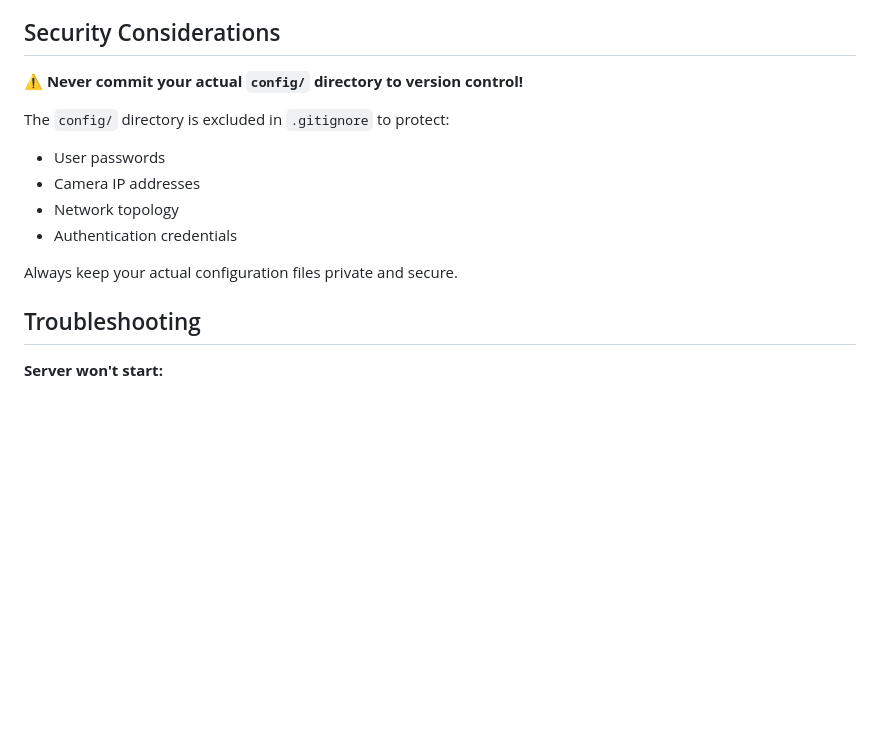
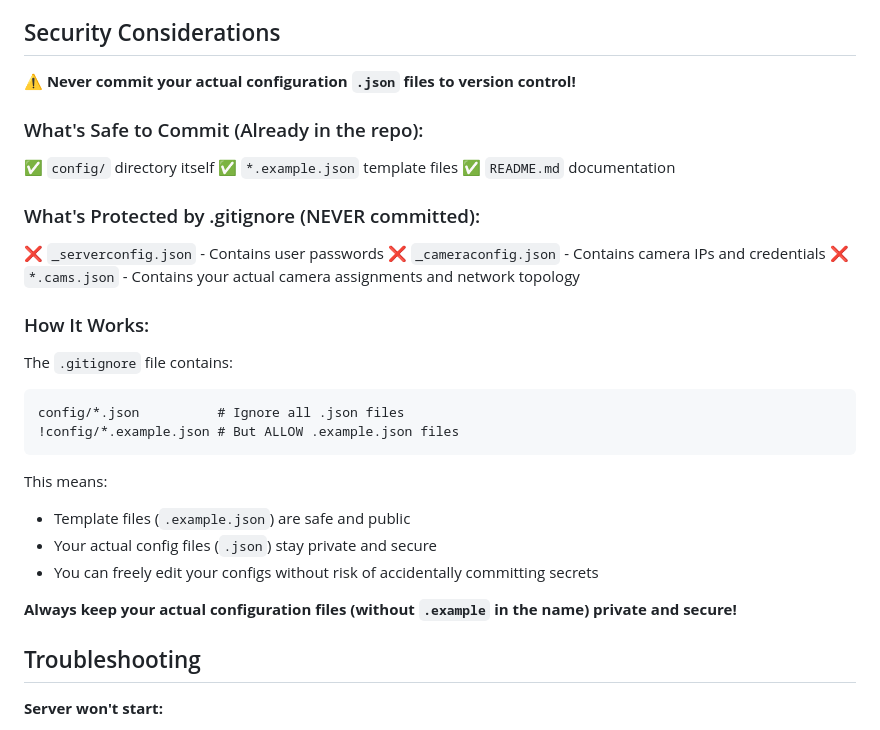
Before and after one commit to Bi7Wis3/SmartCams_v2.0, a Markdown page: config/README.md, the part around the change. GitHub-like rendering; blank space fills up the shorter version.

Commit message:
Fix: Update security documentation to reflect actual .gitignore behavior
Documentation fix for config/README.md:
- OLD (incorrect): "Never commit config/ directory"
- NEW (correct): "Never commit actual .json files"

Clarified what's protected:
✅ Template files (*.example.json) ARE committed
✅ README.md IS committed
❌ Actual configs (*.json) are git ignored

Added clear explanation:
- How .gitignore pattern works
- What's safe vs what's protected
- Visual distinction between templates and real configs

This matches the actual implementation where config/ directory
exists in the repo but only contains safe template files.

Co-Authored-By: Claude Sonnet 4.5 <noreply@anthropic.com>

````diff
--- a/config/README.md
+++ b/config/README.md
@@ -186,15 +186,32 @@ The `config.screen` section controls the camera grid:
 
 ## Security Considerations
 
-⚠️ **Never commit your actual `config/` directory to version control!**
+⚠️ **Never commit your actual configuration `.json` files to version control!**
 
-The `config/` directory is excluded in `.gitignore` to protect:
-- User passwords
-- Camera IP addresses
-- Network topology
-- Authentication credentials
+### What's Safe to Commit (Already in the repo):
+✅ `config/` directory itself
+✅ `*.example.json` template files
+✅ `README.md` documentation
 
-Always keep your actual configuration files private and secure.
+### What's Protected by .gitignore (NEVER committed):
+❌ `_serverconfig.json` - Contains user passwords
+❌ `_cameraconfig.json` - Contains camera IPs and credentials
+❌ `*.cams.json` - Contains your actual camera assignments and network topology
+
+### How It Works:
+
+The `.gitignore` file contains:
+```
+config/*.json          # Ignore all .json files
+!config/*.example.json # But ALLOW .example.json files
+```
+
+This means:
+- Template files (`.example.json`) are safe and public
+- Your actual config files (`.json`) stay private and secure
+- You can freely edit your configs without risk of accidentally committing secrets
+
+**Always keep your actual configuration files (without `.example` in the name) private and secure!**
 
 ## Troubleshooting
 
````
